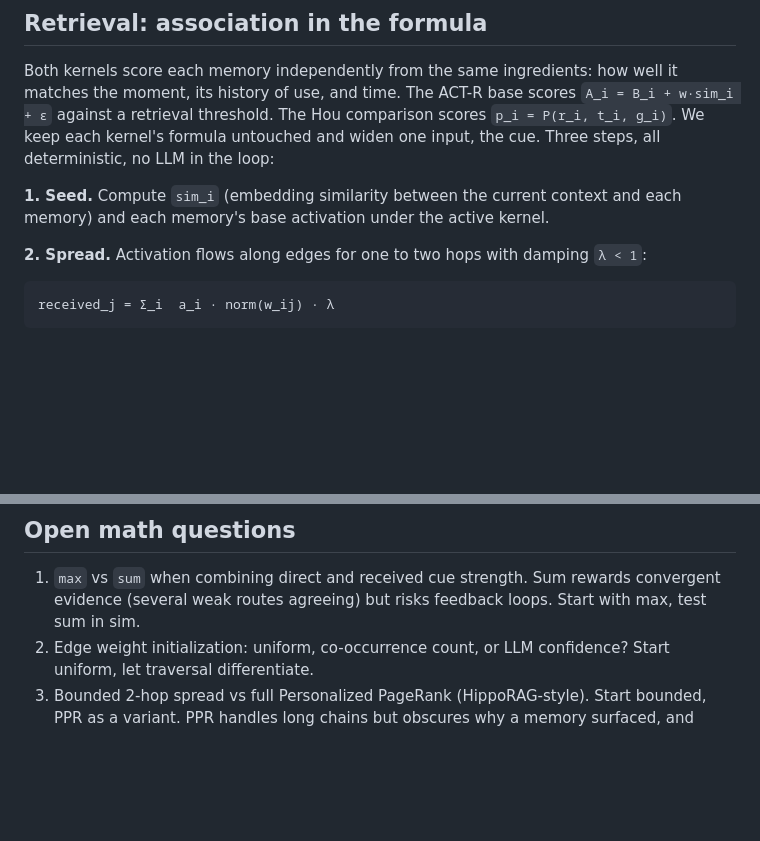
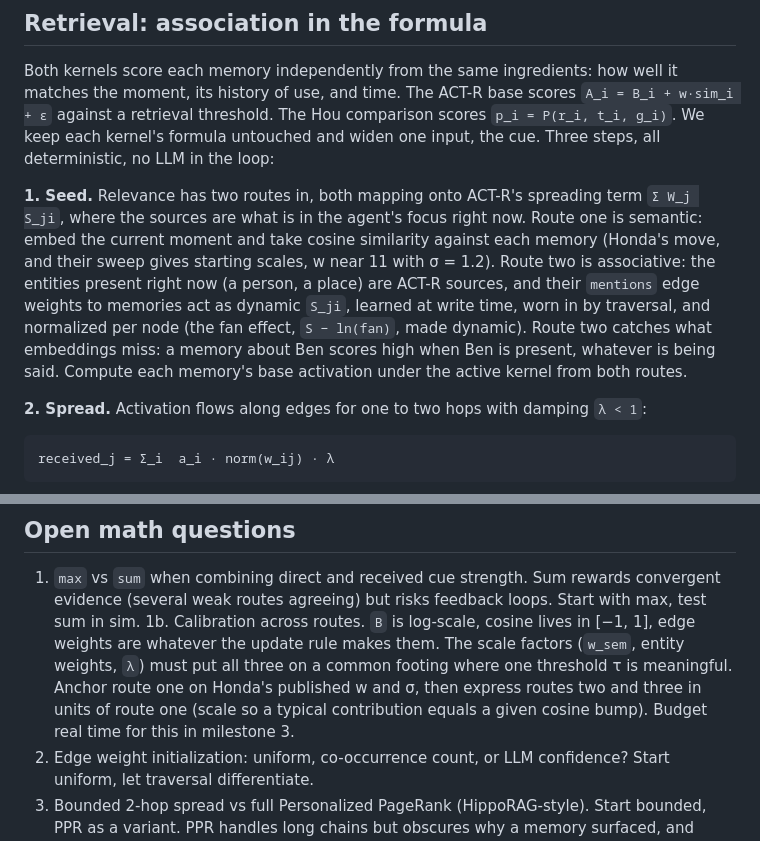
Before and after one commit to bloohunnits/human-like-agent-simulation, a Markdown page: docs/DESIGN.md, 2 parts joined by grey strips. Drawn GitHub-style; blank space fills up the shorter version.

Commit message:
Design: where relevance comes from (semantic route, entity-source route, spread) and the calibration problem
Co-Authored-By: Claude Fable 5 <noreply@anthropic.com>

```diff
--- a/docs/DESIGN.md
+++ b/docs/DESIGN.md
@@ -48,7 +48,7 @@ The per-memory dynamics have two candidate shapes, and they disagree in a way ag
 
 Both kernels score each memory independently from the same ingredients: how well it matches the moment, its history of use, and time. The ACT-R base scores `A_i = B_i + w·sim_i + ε` against a retrieval threshold. The Hou comparison scores `p_i = P(r_i, t_i, g_i)`. We keep each kernel's formula untouched and widen one input, the cue. Three steps, all deterministic, no LLM in the loop:
 
-**1. Seed.** Compute `sim_i` (embedding similarity between the current context and each memory) and each memory's base activation under the active kernel.
+**1. Seed.** Relevance has two routes in, both mapping onto ACT-R's spreading term `Σ W_j S_ji`, where the sources are what is in the agent's focus right now. Route one is semantic: embed the current moment and take cosine similarity against each memory (Honda's move, and their sweep gives starting scales, w near 11 with σ = 1.2). Route two is associative: the entities present right now (a person, a place) are ACT-R sources, and their `mentions` edge weights to memories act as dynamic `S_ji`, learned at write time, worn in by traversal, and normalized per node (the fan effect, `S − ln(fan)`, made dynamic). Route two catches what embeddings miss: a memory about Ben scores high when Ben is present, whatever is being said. Compute each memory's base activation under the active kernel from both routes.
 
 **2. Spread.** Activation flows along edges for one to two hops with damping `λ < 1`:
 
@@ -87,6 +87,7 @@ None of this guarantees our graph wins. It does mean their negative result doesn
 ## Open math questions
 
 1. `max` vs `sum` when combining direct and received cue strength. Sum rewards convergent evidence (several weak routes agreeing) but risks feedback loops. Start with max, test sum in sim.
+1b. Calibration across routes. `B` is log-scale, cosine lives in [−1, 1], edge weights are whatever the update rule makes them. The scale factors (`w_sem`, entity weights, `λ`) must put all three on a common footing where one threshold τ is meaningful. Anchor route one on Honda's published w and σ, then express routes two and three in units of route one (scale so a typical contribution equals a given cosine bump). Budget real time for this in milestone 3.
 2. Edge weight initialization: uniform, co-occurrence count, or LLM confidence? Start uniform, let traversal differentiate.
 3. Bounded 2-hop spread vs full Personalized PageRank (HippoRAG-style). Start bounded, PPR as a variant. PPR handles long chains but obscures why a memory surfaced, and explainability is a design goal.
 4. The partial-refresh threshold and fraction. Too generous and nothing ever fades (the store-everything failure returns through the back door). Too stingy and we reproduce the base architecture unchanged. This is the key parameter the simulation has to tune, with sensitivity reported.
```
